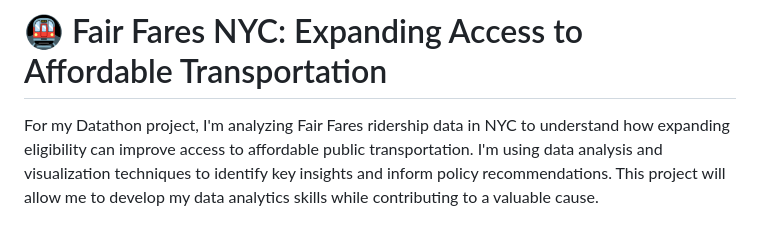
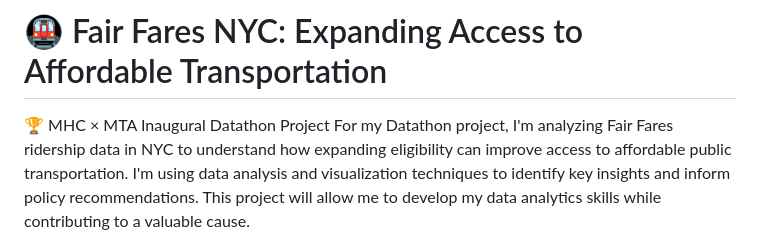
Before and after one commit to BasirS/mhcXmta-datathon_project, a Markdown page: readme.md, the part around the change printed below. Rendered like a GitHub page.

```diff
--- a/readme.md
+++ b/readme.md
@@ -1,5 +1,6 @@
 # 🚇 Fair Fares NYC: Expanding Access to Affordable Transportation
 
+🏆 MHC × MTA Inaugural Datathon Project
 For my Datathon project, I'm analyzing Fair Fares ridership data in NYC to understand how expanding eligibility can improve access to affordable public transportation. I'm using data analysis and visualization techniques to identify key insights and inform policy recommendations. This project will allow me to develop my data analytics skills while contributing to a valuable cause.
 
 ---
```
Also changed, not shown: other parts of readme.md (+1 -1 lines).
